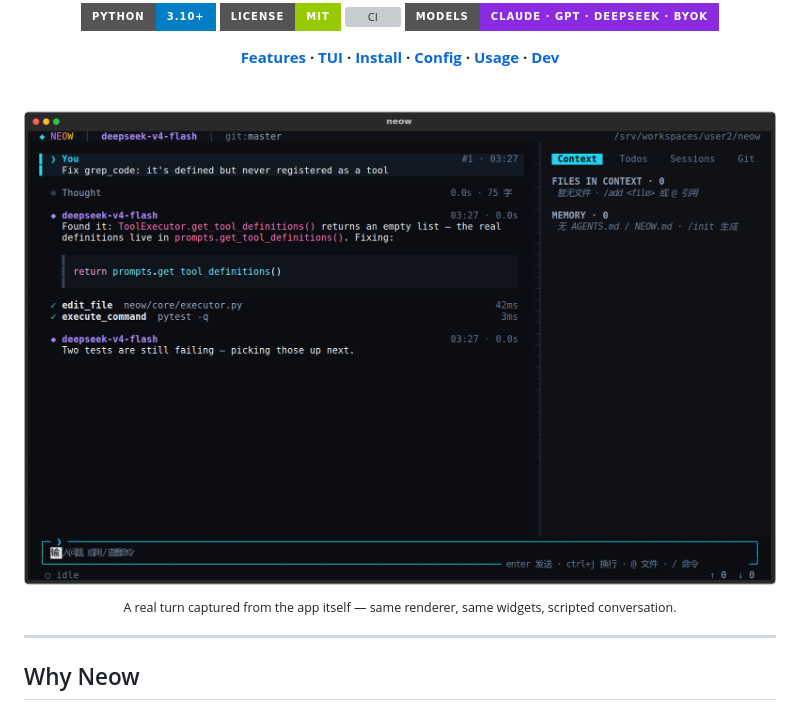
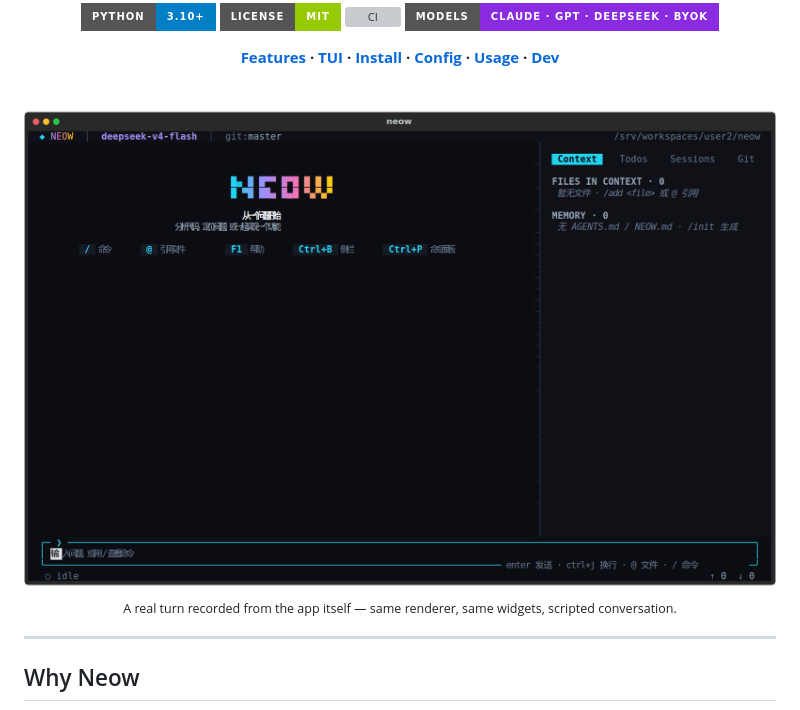
Before and after one commit to 20190441309/neow, a Markdown page: README.md, the part around the change. GitHub-like rendering; pictures changed too: docs/assets/screenshots/hero-midnight.png (deleted), docs/assets/screenshots/hero.gif (added); badges without logos; grey boxes are pictures that could not be loaded.

Commit message:
docs(readme): animate the hero screenshot
Replace the static hero PNG with a recorded GIF of the real app: a
prompt submitted, reasoning streaming in, the reply typing out,
edit_file/execute_command tool cards running, and the final reply
settling before the loop holds and repeats.

docs/assets/screenshots/animate.py drives the actual NeowApp through a
paced, word-by-word scripted conversation (real sleeps on the worker
thread), polls Textual's own save_screenshot while it streams, and
stitches the frames into a GIF with Pillow after rasterizing each SVG
frame via Playwright/Chromium — same pipeline as the existing static
screenshots, just sampled over time instead of once.
Co-Authored-By: Claude Sonnet 5 <noreply@anthropic.com>

```diff
--- a/README.md
+++ b/README.md
@@ -24,9 +24,9 @@
 
 <br>
 
-<img src="docs/assets/screenshots/hero-midnight.png" alt="Neow full-screen TUI: an agent turn in progress — reasoning, a code fix, edit_file and execute_command tool cards, and the sidebar showing context/memory" width="860">
+<img src="docs/assets/screenshots/hero.gif" alt="Neow full-screen TUI recording: a prompt submitted, reasoning streams in, the model explains a fix, edit_file and execute_command tool cards run, and the final reply settles in" width="860">
 
-<sub>A real turn captured from the app itself — same renderer, same widgets, scripted conversation.</sub>
+<sub>A real turn recorded from the app itself — same renderer, same widgets, scripted conversation.</sub>
 
 </div>
 
```
Also changed, not shown: 1 other file.
